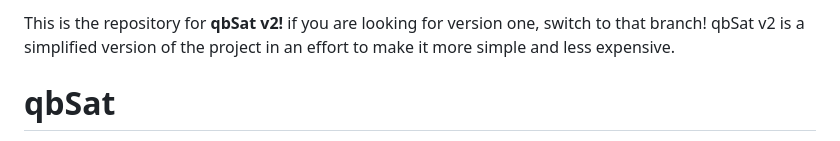
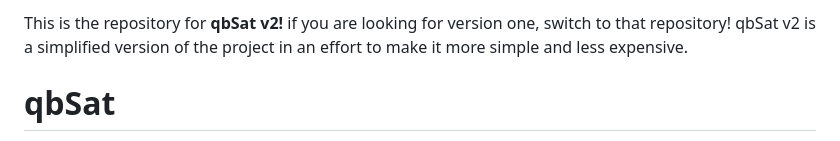
Before and after one commit to jhammerberg/qbSat-v2, a Markdown page: README.md, the part around the change. Rendered like a GitHub page.

```diff
--- a/README.md
+++ b/README.md
@@ -1,4 +1,4 @@
-This is the repository for **qbSat v2!** if you are looking for version one, switch to that branch!
+This is the repository for **qbSat v2!** if you are looking for version one, switch to that repository!
 qbSat v2 is a simplified version of the project in an effort to make it more simple and less expensive.
 # qbSat
 (This is just an open source repository of this project. If you're missing something try looking through that google drive folder!)
```
